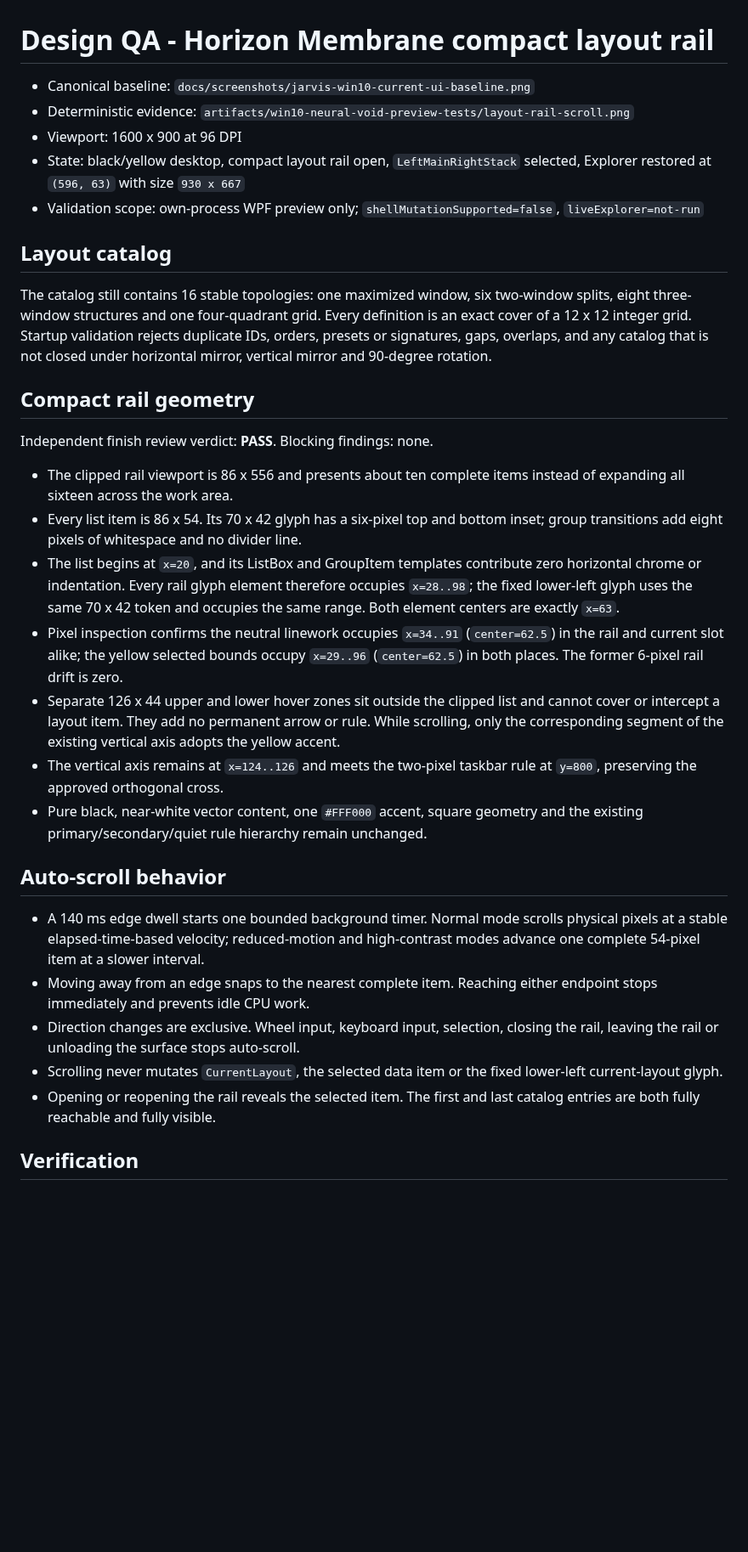
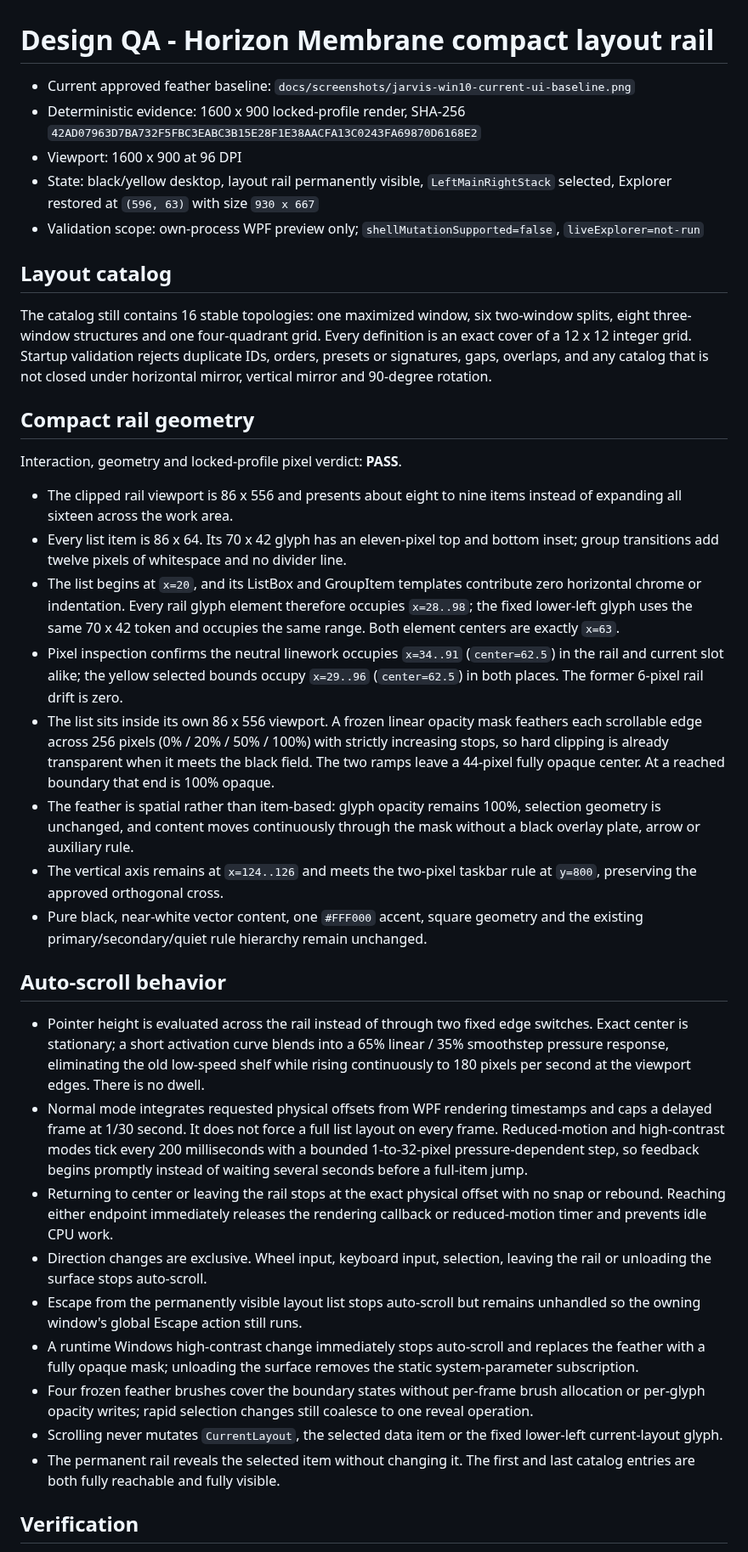
Before and after one commit to LeoSasion/JarvisV2, a Markdown page: design-qa.md, the part around one of its changes. Shown at 85% size. Rendered like a GitHub page; blank space fills up the shorter version.

```diff
--- a/design-qa.md
+++ b/design-qa.md
@@ -1,9 +1,11 @@
 # Design QA - Horizon Membrane compact layout rail
 
-- Canonical baseline: `docs/screenshots/jarvis-win10-current-ui-baseline.png`
-- Deterministic evidence: `artifacts/win10-neural-void-preview-tests/layout-rail-scroll.png`
+- Current approved feather baseline:
+  `docs/screenshots/jarvis-win10-current-ui-baseline.png`
+- Deterministic evidence: 1600 x 900 locked-profile render,
+  SHA-256 `42AD07963D7BA732F5FBC3EABC3B15E28F1E38AACFA13C0243FA69870D6168E2`
 - Viewport: 1600 x 900 at 96 DPI
-- State: black/yellow desktop, compact layout rail open, `LeftMainRightStack`
+- State: black/yellow desktop, layout rail permanently visible, `LeftMainRightStack`
   selected, Explorer restored at `(596, 63)` with size `930 x 667`
 - Validation scope: own-process WPF preview only;
   `shellMutationSupported=false`, `liveExplorer=not-run`
@@ -19,12 +21,12 @@ catalog that is not closed under horizontal mirror, vertical mirror and
 
 ## Compact rail geometry
 
-Independent finish review verdict: **PASS**. Blocking findings: none.
+Interaction, geometry and locked-profile pixel verdict: **PASS**.
 
-- The clipped rail viewport is 86 x 556 and presents about ten complete items
+- The clipped rail viewport is 86 x 556 and presents about eight to nine items
   instead of expanding all sixteen across the work area.
-- Every list item is 86 x 54. Its 70 x 42 glyph has a six-pixel top and bottom
-  inset; group transitions add eight pixels of whitespace and no divider line.
+- Every list item is 86 x 64. Its 70 x 42 glyph has an eleven-pixel top and bottom
+  inset; group transitions add twelve pixels of whitespace and no divider line.
 - The list begins at `x=20`, and its ListBox and GroupItem templates contribute
   zero horizontal chrome or indentation. Every rail glyph element therefore
   occupies `x=28..98`; the fixed lower-left glyph uses the same 70 x 42 token and
@@ -33,10 +35,14 @@ Independent finish review verdict: **PASS**. Blocking findings: none.
   (`center=62.5`) in the rail and current slot alike; the yellow selected bounds
   occupy `x=29..96` (`center=62.5`) in both places. The former 6-pixel rail drift
   is zero.
-- Separate 126 x 44 upper and lower hover zones sit outside the clipped list and
-  cannot cover or intercept a layout item. They add no permanent arrow or rule.
-  While scrolling, only the corresponding segment of the existing vertical axis
-  adopts the yellow accent.
+- The list sits inside its own 86 x 556 viewport. A frozen linear opacity mask
+  feathers each scrollable edge across 256 pixels (0% / 20% / 50% / 100%) with
+  strictly increasing stops, so hard clipping is already transparent when it
+  meets the black field. The two ramps leave a 44-pixel fully opaque center. At
+  a reached boundary that end is 100% opaque.
+- The feather is spatial rather than item-based: glyph opacity remains 100%,
+  selection geometry is unchanged, and content moves continuously through the
+  mask without a black overlay plate, arrow or auxiliary rule.
 - The vertical axis remains at `x=124..126` and meets the two-pixel taskbar rule
   at `y=800`, preserving the approved orthogonal cross.
 - Pure black, near-white vector content, one `#FFF000` accent, square geometry
@@ -44,17 +50,33 @@ Independent finish review verdict: **PASS**. Blocking findings: none.
 
 ## Auto-scroll behavior
 
-- A 140 ms edge dwell starts one bounded background timer. Normal mode scrolls
-  physical pixels at a stable elapsed-time-based velocity; reduced-motion and
-  high-contrast modes advance one complete 54-pixel item at a slower interval.
-- Moving away from an edge snaps to the nearest complete item. Reaching either
-  endpoint stops immediately and prevents idle CPU work.
+- Pointer height is evaluated across the rail instead of through two fixed edge
+  switches. Exact center is stationary; a short activation curve blends into a
+  65% linear / 35% smoothstep pressure response, eliminating the old low-speed
+  shelf while rising continuously to 180 pixels per second at the viewport
+  edges. There is no dwell.
+- Normal mode integrates requested physical offsets from WPF rendering timestamps
+  and caps a delayed frame at 1/30 second. It does not force a full list layout on
+  every frame. Reduced-motion and high-contrast modes tick every 200 milliseconds
+  with a bounded 1-to-32-pixel pressure-dependent step, so feedback begins
+  promptly instead of waiting several seconds before a full-item jump.
+- Returning to center or leaving the rail stops at the exact physical offset with
+  no snap or rebound. Reaching either endpoint immediately releases the rendering
+  callback or reduced-motion timer and prevents idle CPU work.
 - Direction changes are exclusive. Wheel input, keyboard input, selection,
-  closing the rail, leaving the rail or unloading the surface stops auto-scroll.
+  leaving the rail or unloading the surface stops auto-scroll.
+- Escape from the permanently visible layout list stops auto-scroll but remains
+  unhandled so the owning window's global Escape action still runs.
+- A runtime Windows high-contrast change immediately stops auto-scroll and
+  replaces the feather with a fully opaque mask; unloading the surface removes
+  the static system-parameter subscription.
+- Four frozen feather brushes cover the boundary states without per-frame brush
+  allocation or per-glyph opacity writes; rapid selection changes still coalesce
+  to one reveal operation.
 - Scrolling never mutates `CurrentLayout`, the selected data item or the fixed
   lower-left current-layout glyph.
-- Opening or reopening the rail reveals the selected item. The first and last
-  catalog entries are both fully reachable and fully visible.
+- The permanent rail reveals the selected item without changing it. The first and
+  last catalog entries are both fully reachable and fully visible.
 
 ## Verification
 
```
Also changed, not shown: other parts of design-qa.md (+15 -8 lines), DESIGN.md (+24 -10 lines), docs/WINDOWS10-NEURAL-VOID-OWNED-PREVIEW.md (+55 -29 lines), docs/screenshots/jarvis-win10-current-ui-baseline.png, 5 other files.
